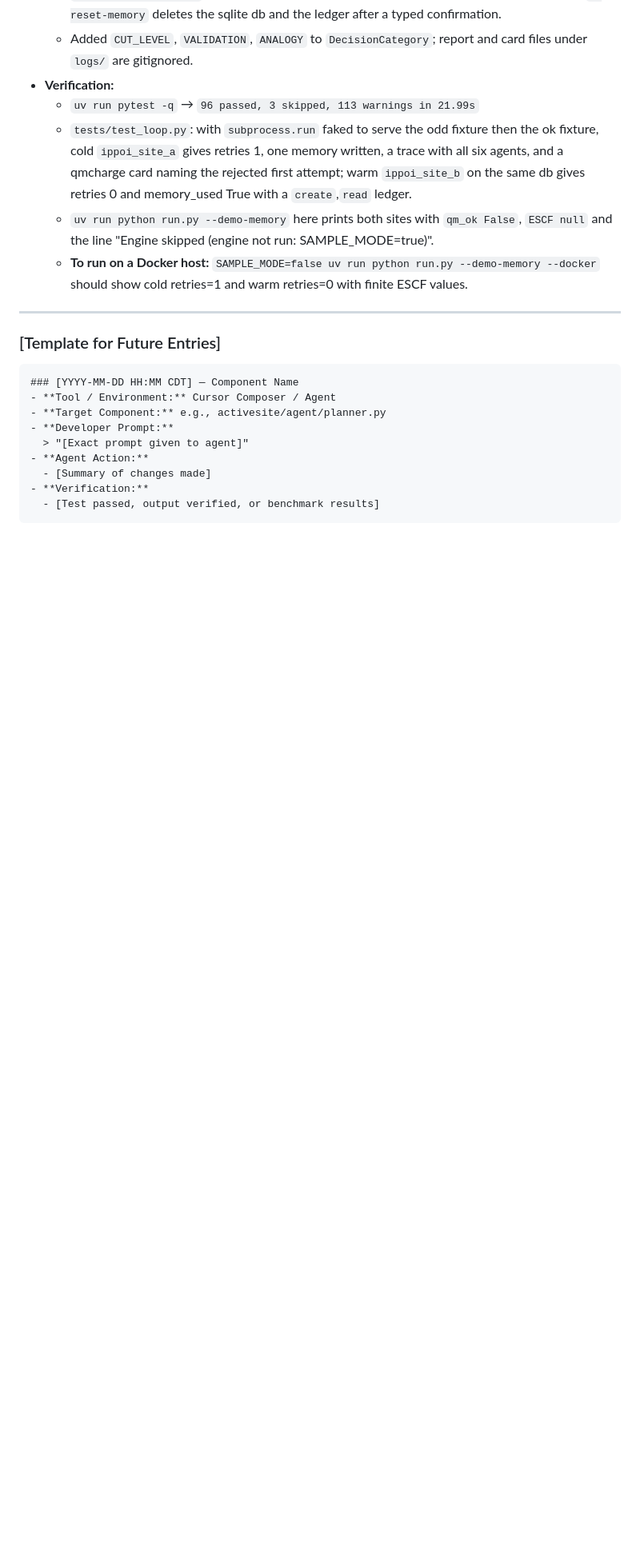
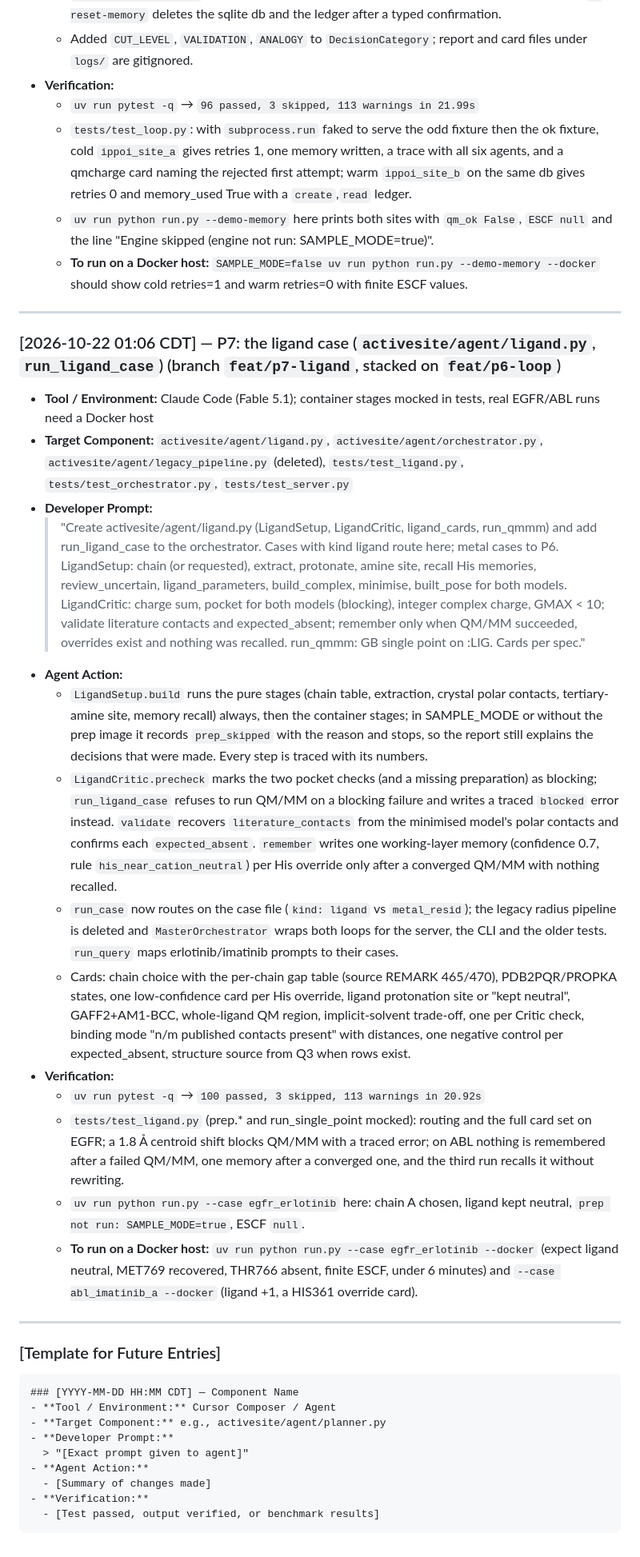
Before and after one commit to KhangLuong314/ActiveSite-QM-MM, a Markdown page: docs/prompts/PROMPT_LOG.md, the part around the change. Shown at 80% size. GitHub-like rendering; blank space fills up the shorter version.

Commit message:
docs: PROMPT_LOG entry for P7 ligand case
Co-Authored-By: Claude Fable 5.1 <noreply@anthropic.com>

````diff
--- a/docs/prompts/PROMPT_LOG.md
+++ b/docs/prompts/PROMPT_LOG.md
@@ -313,6 +313,24 @@ This log documents key prompt engineering cycles, Cursor Composer iterations, an
 
 ---
 
+### [2026-10-22 01:06 CDT] — P7: the ligand case (`activesite/agent/ligand.py`, `run_ligand_case`) (branch `feat/p7-ligand`, stacked on `feat/p6-loop`)
+- **Tool / Environment:** Claude Code (Fable 5.1); container stages mocked in tests, real EGFR/ABL runs need a Docker host
+- **Target Component:** `activesite/agent/ligand.py`, `activesite/agent/orchestrator.py`, `activesite/agent/legacy_pipeline.py` (deleted), `tests/test_ligand.py`, `tests/test_orchestrator.py`, `tests/test_server.py`
+- **Developer Prompt:**
+  > "Create activesite/agent/ligand.py (LigandSetup, LigandCritic, ligand_cards, run_qmmm) and add run_ligand_case to the orchestrator. Cases with kind ligand route here; metal cases to P6. LigandSetup: chain (or requested), extract, protonate, amine site, recall His memories, review_uncertain, ligand_parameters, build_complex, minimise, built_pose for both models. LigandCritic: charge sum, pocket for both models (blocking), integer complex charge, GMAX < 10; validate literature contacts and expected_absent; remember only when QM/MM succeeded, overrides exist and nothing was recalled. run_qmmm: GB single point on :LIG. Cards per spec."
+- **Agent Action:**
+  - `LigandSetup.build` runs the pure stages (chain table, extraction, crystal polar contacts, tertiary-amine site, memory recall) always, then the container stages; in SAMPLE_MODE or without the prep image it records `prep_skipped` with the reason and stops, so the report still explains the decisions that were made. Every step is traced with its numbers.
+  - `LigandCritic.precheck` marks the two pocket checks (and a missing preparation) as blocking; `run_ligand_case` refuses to run QM/MM on a blocking failure and writes a traced `blocked` error instead. `validate` recovers `literature_contacts` from the minimised model's polar contacts and confirms each `expected_absent`. `remember` writes one working-layer memory (confidence 0.7, rule `his_near_cation_neutral`) per His override only after a converged QM/MM with nothing recalled.
+  - `run_case` now routes on the case file (`kind: ligand` vs `metal_resid`); the legacy radius pipeline is deleted and `MasterOrchestrator` wraps both loops for the server, the CLI and the older tests. `run_query` maps erlotinib/imatinib prompts to their cases.
+  - Cards: chain choice with the per-chain gap table (source REMARK 465/470), PDB2PQR/PROPKA states, one low-confidence card per His override, ligand protonation site or "kept neutral", GAFF2+AM1-BCC, whole-ligand QM region, implicit-solvent trade-off, one per Critic check, binding mode "n/m published contacts present" with distances, one negative control per expected_absent, structure source from Q3 when rows exist.
+- **Verification:**
+  - `uv run pytest -q` → `100 passed, 3 skipped, 113 warnings in 20.92s`
+  - `tests/test_ligand.py` (prep.* and run_single_point mocked): routing and the full card set on EGFR; a 1.8 Å centroid shift blocks QM/MM with a traced error; on ABL nothing is remembered after a failed QM/MM, one memory after a converged one, and the third run recalls it without rewriting.
+  - `uv run python run.py --case egfr_erlotinib` here: chain A chosen, ligand kept neutral, `prep not run: SAMPLE_MODE=true`, ESCF `null`.
+  - **To run on a Docker host:** `uv run python run.py --case egfr_erlotinib --docker` (expect ligand neutral, MET769 recovered, THR766 absent, finite ESCF, under 6 minutes) and `--case abl_imatinib_a --docker` (ligand +1, a HIS361 override card).
+
+---
+
 ### [Template for Future Entries]
 ```markdown
 ### [YYYY-MM-DD HH:MM CDT] — Component Name
````
